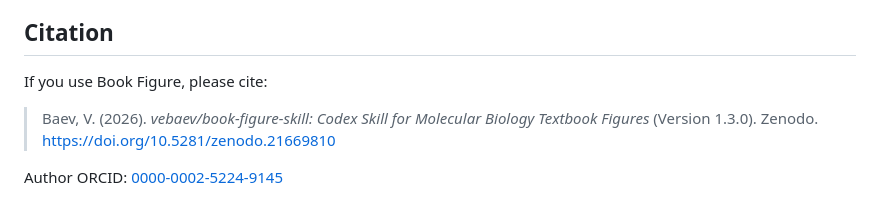
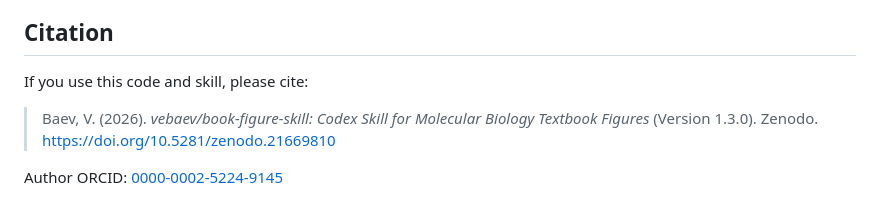
Before and after one commit to vebaev/book-figure-skill, a Markdown page: README.md, the part around the change. Rendered like a GitHub page.

```diff
--- a/README.md
+++ b/README.md
@@ -111,7 +111,7 @@ https://vebaev.github.io/CV/
 
 ## Citation
 
-If you use Book Figure, please cite:
+If you use this code and skill, please cite:
 
 > Baev, V. (2026). *vebaev/book-figure-skill: Codex Skill for Molecular Biology Textbook Figures* (Version 1.3.0). Zenodo. https://doi.org/10.5281/zenodo.21669810
 
```
